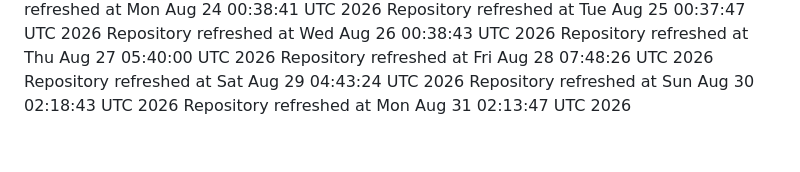
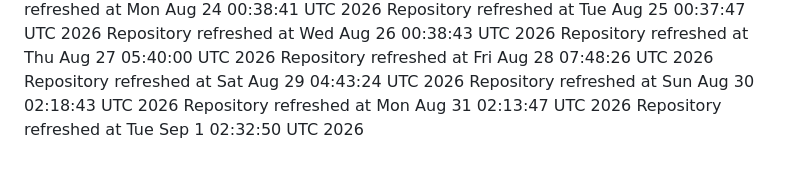
Before and after one commit to catan5/cheery-fudge-2b1f62, a Markdown page: REFRESH_LOG.md, the part around the change. GitHub-like rendering.

Commit message:
chore: automated refresh

```diff
--- a/REFRESH_LOG.md
+++ b/REFRESH_LOG.md
@@ -57,3 +57,4 @@ Repository refreshed at Fri Aug 28 07:48:26 UTC 2026
 Repository refreshed at Sat Aug 29 04:43:24 UTC 2026
 Repository refreshed at Sun Aug 30 02:18:43 UTC 2026
 Repository refreshed at Mon Aug 31 02:13:47 UTC 2026
+Repository refreshed at Tue Sep  1 02:32:50 UTC 2026
```
